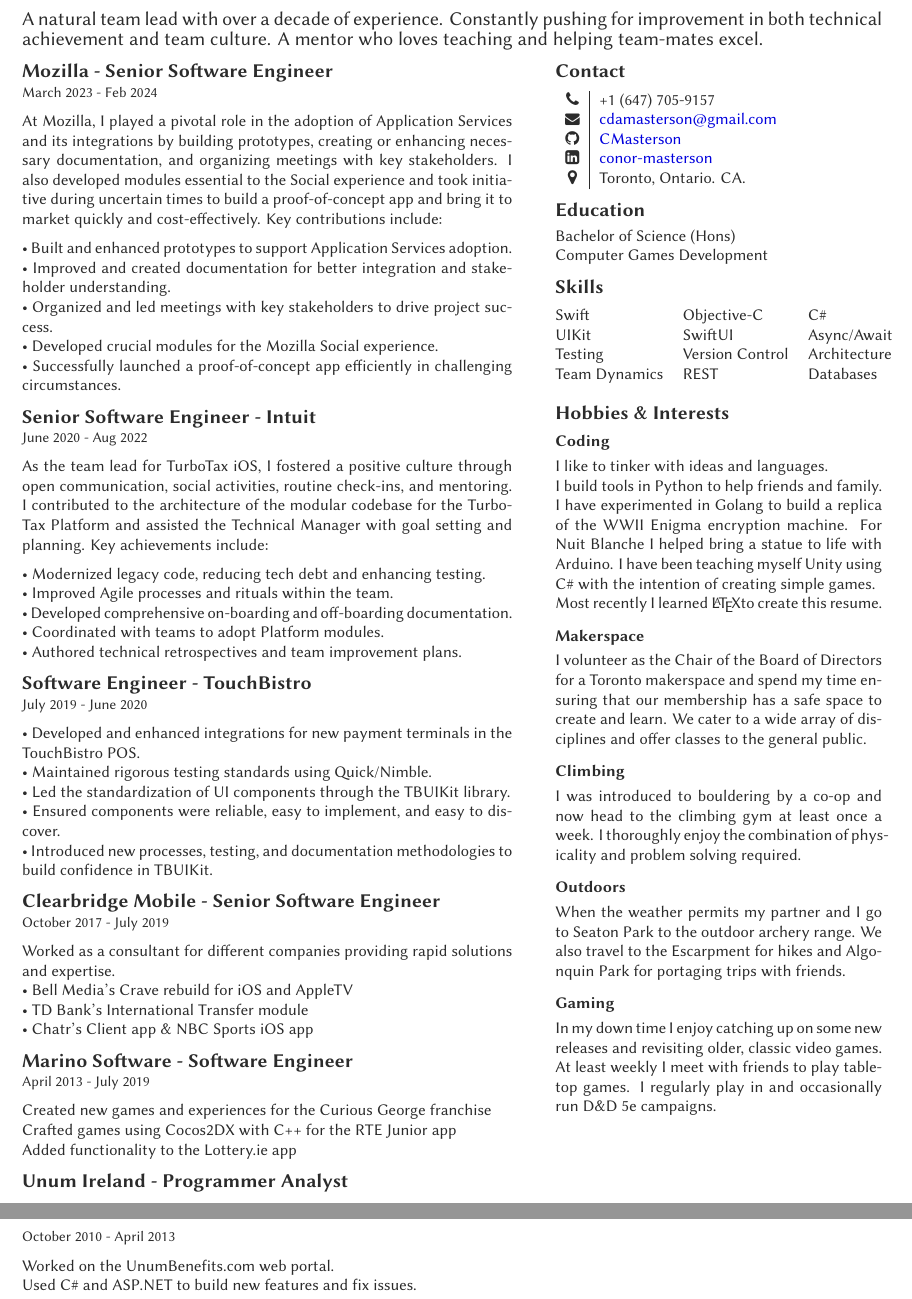
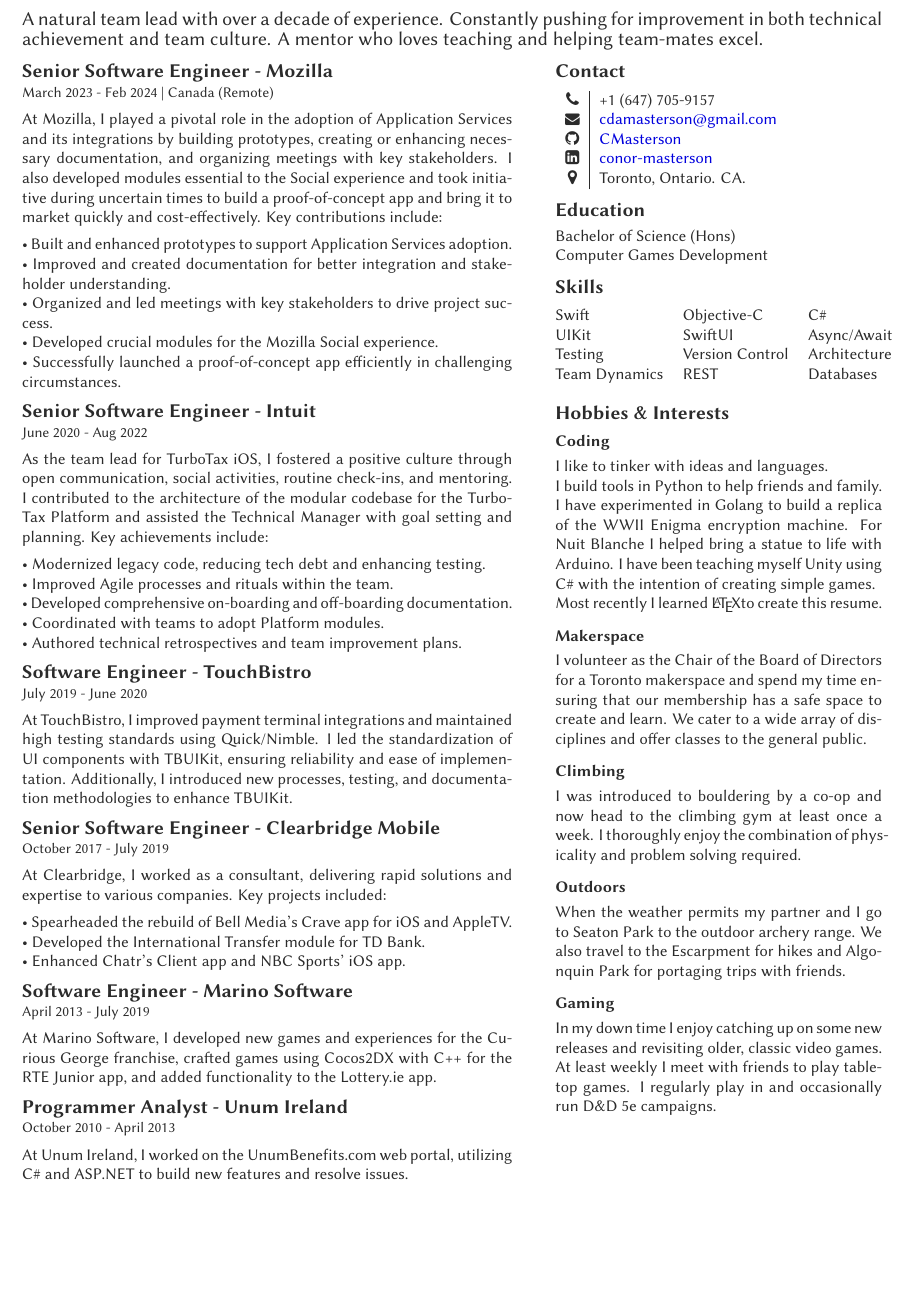
Before and after one commit to CMasterson/Resume, a LaTeX CV (Resume2024/template.tex): two parts of pages 1 and 2 of 2 before the commit and part of the page after it, the two joined at a grey line, cut so that both start at the same text, the shorter picture padded with empty space. Compiled offline with XeLaTeX.

Commit message:
More job posting changes

```diff
--- a/Resume2024/template.tex
+++ b/Resume2024/template.tex
@@ -67,8 +67,8 @@
 % Check Dimis messages for improved points.
 
 \jobentry
-	{Mozilla - Senior Software Engineer}
-    {March 2023 - Feb 2024}
+	{Senior Software Engineer - Mozilla}
+    {March 2023 - Feb 2024 | Canada (Remote)}
     {At Mozilla, I played a pivotal role in the adoption of Application Services and its integrations by building prototypes, creating or enhancing necessary documentation, and organizing meetings with key stakeholders. I also developed modules essential to the Social experience and took initiative during uncertain times to build a proof-of-concept app and bring it to market quickly and cost-effectively. Key contributions include:\medskip\\
     • Built and enhanced prototypes to support Application Services adoption.\\
     • Improved and created documentation for better integration and stakeholder understanding.\\
@@ -93,39 +93,31 @@
 \jobentry
 	{Software Engineer - TouchBistro}
     {July 2019 - June 2020}
-    {• Developed and enhanced integrations for new payment terminals in the TouchBistro POS.\\
-    • Maintained rigorous testing standards using Quick/Nimble.\\
-    • Led the standardization of UI components through the TBUIKit library.\\
-    • Ensured components were reliable, easy to implement, and easy to discover.\\
-    • Introduced new processes, testing, and documentation methodologies to build confidence in TBUIKit.}
+    {At TouchBistro, I improved payment terminal integrations and maintained high testing standards using Quick/Nimble. I led the standardization of UI components with TBUIKit, ensuring reliability and ease of implementation. Additionally, I introduced new processes, testing, and documentation methodologies to enhance TBUIKit.}
 
 %------------------------------------------------
 
 \jobentry
-    {Clearbridge Mobile - Senior Software Engineer}
+    {Senior Software Engineer - Clearbridge Mobile}
     {October 2017 - July 2019}
-    {Worked as a consultant for different companies providing rapid solutions and expertise.\\
-    • Bell Media's Crave rebuild for iOS and AppleTV\\
-    • TD Bank's International Transfer module\\
-    • Chatr's Client app \& NBC Sports iOS app}
-
+    {At Clearbridge, I worked as a consultant, delivering rapid solutions and expertise to various companies. Key projects included:\medskip\\
+    • Spearheaded the rebuild of Bell Media’s Crave app for iOS and AppleTV.\\
+    • Developed the International Transfer module for TD Bank.\\
+    • Enhanced Chatr’s Client app and NBC Sports’ iOS app.}
 
 %------------------------------------------------
 
 \jobentry
-    {Marino Software - Software Engineer}
+    {Software Engineer - Marino Software}
     {April 2013 - July 2019}
-    {Created new games and experiences for the Curious George franchise\\
-    Crafted games using Cocos2DX with C++ for the RTE Junior app\\
-    Added functionality to the Lottery.ie app}
+    {At Marino Software, I developed new games and experiences for the Curious George franchise, crafted games using Cocos2DX with C++ for the RTE Junior app, and added functionality to the Lottery.ie app.}
 
 %------------------------------------------------
 
 \jobentry
-    {Unum Ireland - Programmer Analyst}
+    {Programmer Analyst - Unum Ireland}
     {October 2010 - April 2013}
-    {Worked on the UnumBenefits.com web portal.\\
-    Used C\# and ASP.NET to build new features and fix issues.}
+    {At Unum Ireland, I worked on the UnumBenefits.com web portal, utilizing C\# and ASP.NET to build new features and resolve issues.}
 
 %----------------------------------------------------------------------------------------
 
```
